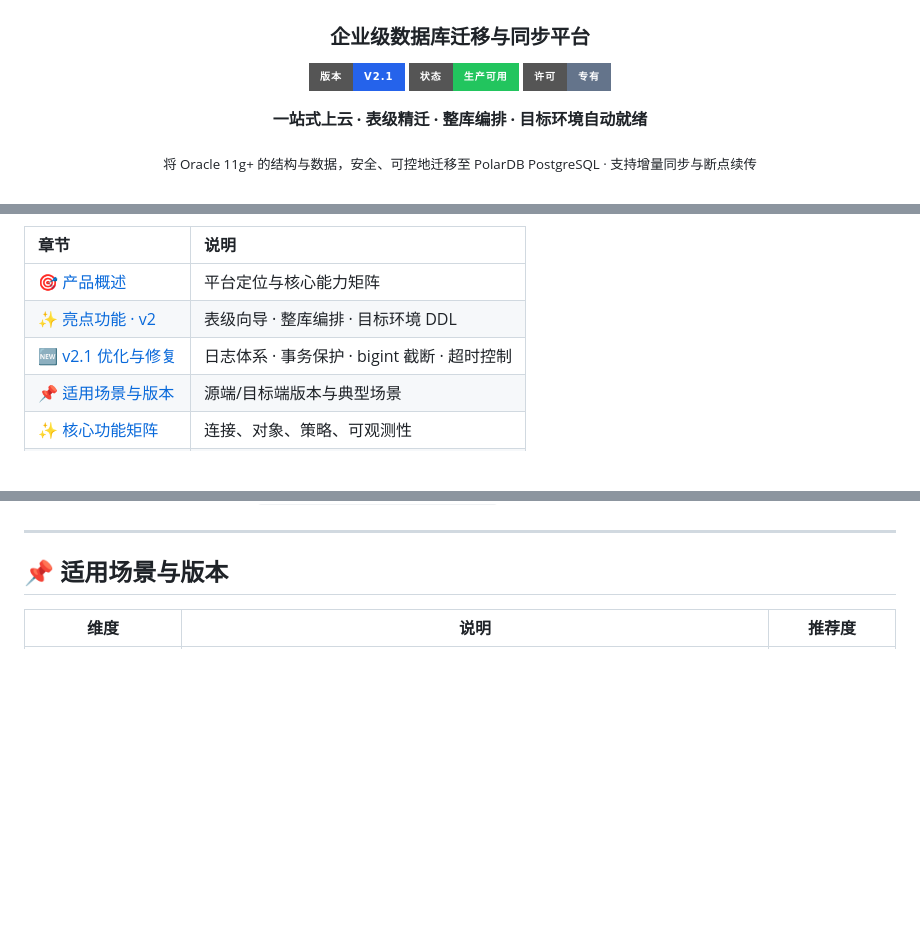
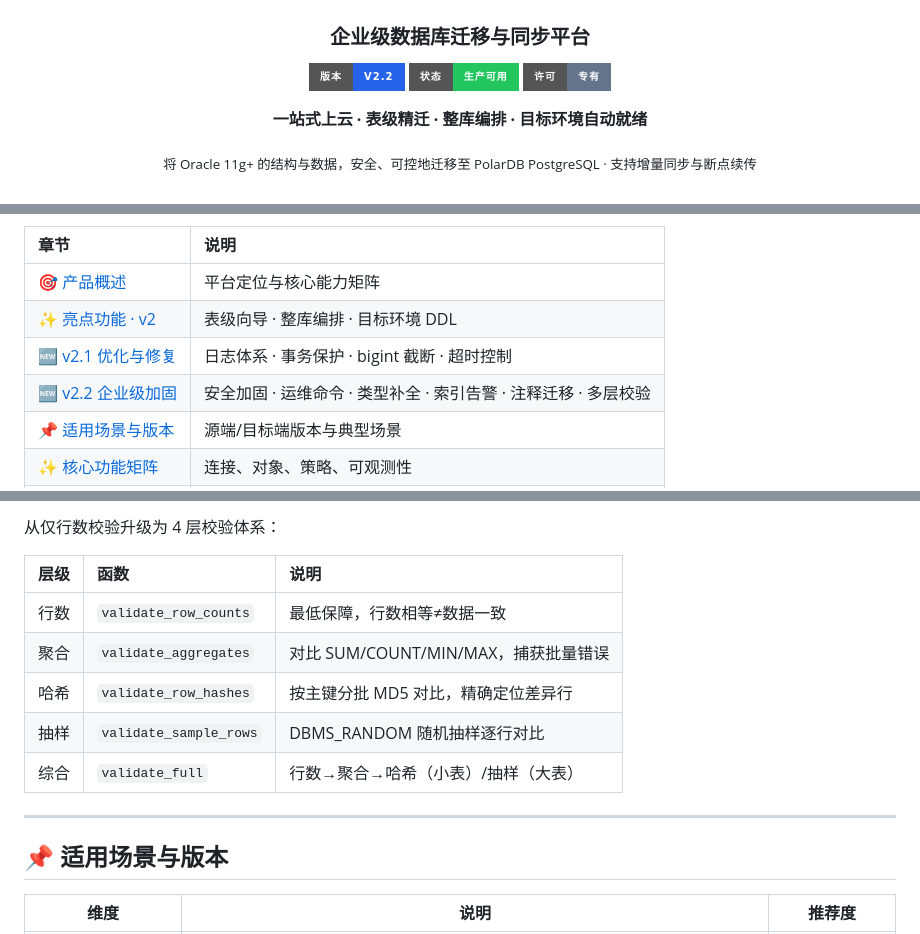
Before and after one commit to hayratjan/oracle2polardb_pg, a Markdown page: README.md, 3 parts joined by grey strips. GitHub-like rendering; badges without logos; blank space fills up the shorter version.

```diff
--- a/README.md
+++ b/README.md
@@ -3,7 +3,7 @@
 <h3 align="center">企业级数据库迁移与同步平台</h3>
 
 <p align="center">
-  <img src="https://img.shields.io/badge/版本-v2.1-2563EB?style=for-the-badge" alt="Version" />
+  <img src="https://img.shields.io/badge/版本-v2.2-2563EB?style=for-the-badge" alt="Version" />
   <img src="https://img.shields.io/badge/状态-生产可用-22C55E?style=for-the-badge" alt="Status" />
   <img src="https://img.shields.io/badge/许可-专有-64748B?style=for-the-badge" alt="License" />
 </p>
@@ -101,6 +101,7 @@
 | [🎯 产品概述](#-产品概述) | 平台定位与核心能力矩阵 |
 | [✨ 亮点功能 · v2](#-亮点功能--v2) | 表级向导 · 整库编排 · 目标环境 DDL |
 | [🆕 v2.1 优化与修复](#-v21-优化与修复) | 日志体系 · 事务保护 · bigint 截断 · 超时控制 |
+| [🆕 v2.2 企业级加固](#-v22-企业级加固) | 安全加固 · 运维命令 · 类型补全 · 索引告警 · 注释迁移 · 多层校验 |
 | [📌 适用场景与版本](#-适用场景与版本) | 源端/目标端版本与典型场景 |
 | [✨ 核心功能矩阵](#-核心功能矩阵) | 连接、对象、策略、可观测性 |
 | [🏗 系统架构](#-系统架构) | 前后端分层与数据流 |
@@ -379,3 +439,12 @@ flowchart TB
+从仅行数校验升级为 4 层校验体系：
+
+| 层级 | 函数 | 说明 |
+|:-----|:-----|:-----|
+| 行数 | `validate_row_counts` | 最低保障，行数相等≠数据一致 |
+| 聚合 | `validate_aggregates` | 对比 SUM/COUNT/MIN/MAX，捕获批量错误 |
+| 哈希 | `validate_row_hashes` | 按主键分批 MD5 对比，精确定位差异行 |
+| 抽样 | `validate_sample_rows` | DBMS_RANDOM 随机抽样逐行对比 |
+| 综合 | `validate_full` | 行数→聚合→哈希（小表）/抽样（大表） |
 
 ---
 
```
Also changed, not shown: other parts of README.md (+60 -1 lines).
